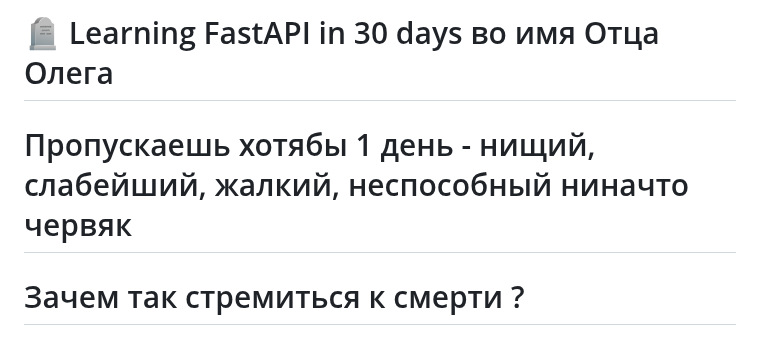
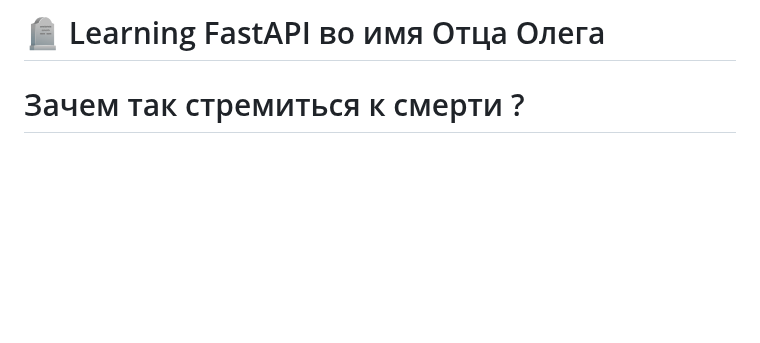
Before and after one commit to shutsuensha/fastapi-practice, a Markdown page: README.md, the part around the change. Rendered like a GitHub page; blank space fills up the shorter version.

```diff
--- a/README.md
+++ b/README.md
@@ -1,5 +1,4 @@
-# 🪦 Learning FastAPI in 30 days во имя Отца Олега
-# Пропускаешь хотябы 1 день - нищий, слабейший, жалкий, неспособный ниначто червяк
+# 🪦 Learning FastAPI во имя Отца Олега
 # Зачем так стремиться к смерти ?
 # Стремиться к смерти ? ты не правильно понимаешь - мы уже живые мертвецы.
 # до хранит господ идущего
```
